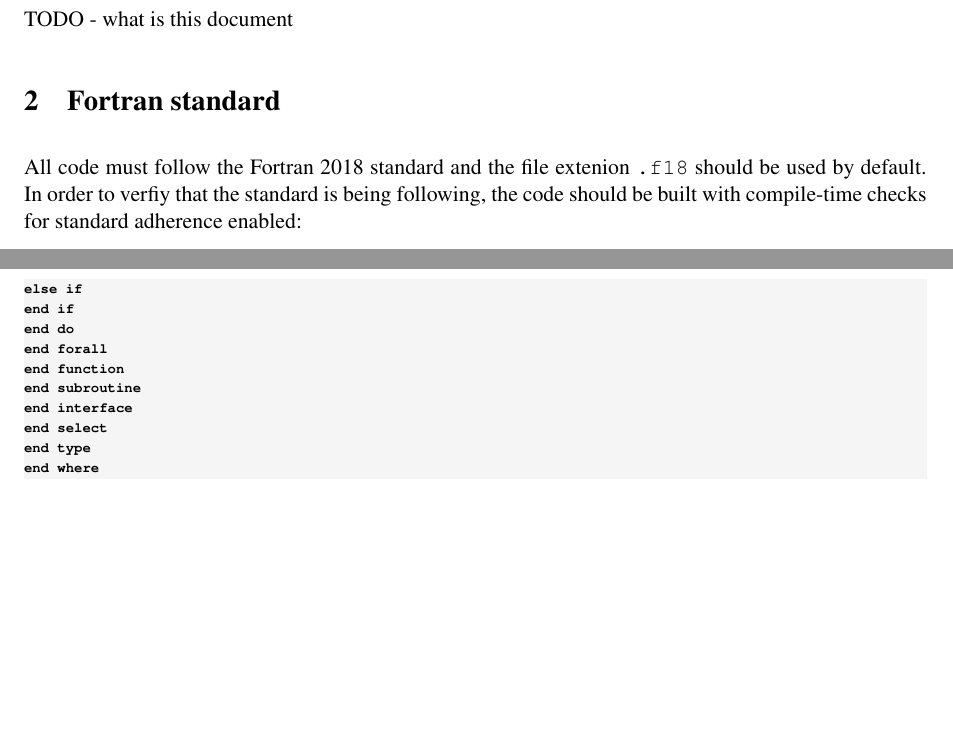
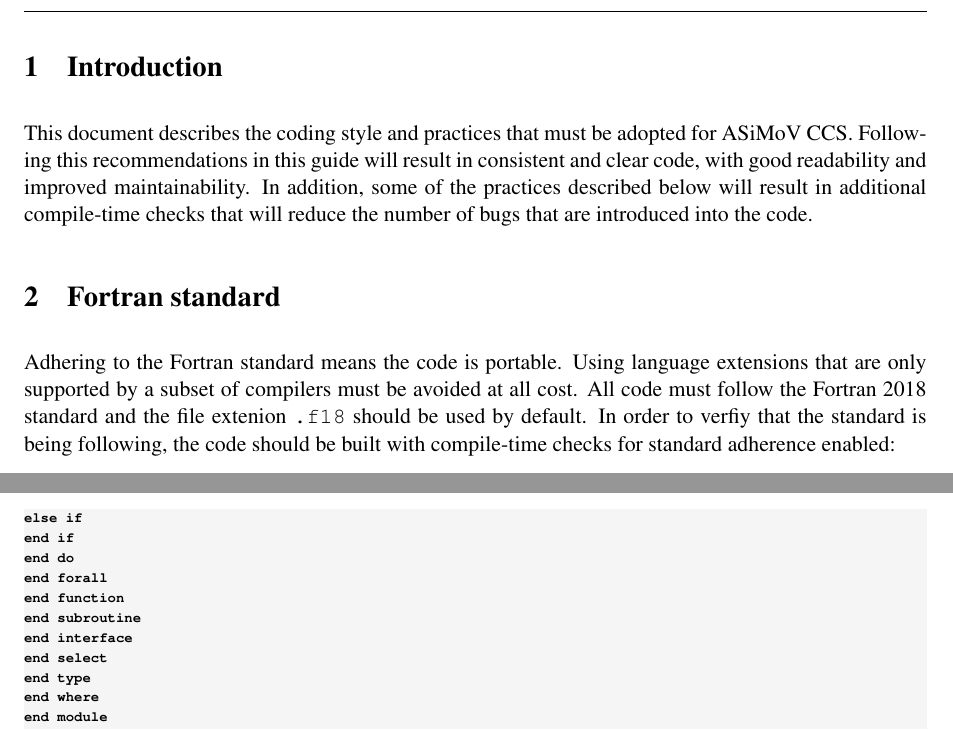
Before and after one commit to asimovpp/asimov-ccs, a LaTeX document (style_guide/source.tex): two parts of pages 2 and 4 of 5 before the commit and two parts of pages 2 and 5 of 5 after it, joined at a grey line, cut at the place of the change, the shorter picture padded with empty space. Compiled offline with pdfLaTeX; a LaTeX package or settings file that is missing is left out.

Commit message:
Introduction

```diff
--- a/style_guide/source.tex
+++ b/style_guide/source.tex
@@ -79,19 +79,22 @@
 % CONTENT HERE
 
 \section{Introduction}
-TODO - what is this document
+This document describes the coding style and practices that must be adopted for ASiMoV CCS. Following this recommendations
+in this guide will result in consistent and clear code, with good readability and improved maintainability. In addition,
+some of the practices described below will result in additional compile-time checks that will reduce the number of
+bugs that are introduced into the code.
 
 \section{Fortran standard}
-All code must follow the Fortran 2018 standard and the file extenion \texttt{.f18} should be used by default. In order to verfiy that the standard is being following, the code should
-be built with compile-time checks for standard adherence enabled:
+Adhering to the Fortran standard means the code is portable. Using language extensions that are only supported by a subset
+of compilers must be avoided at all cost. All code must follow the Fortran 2018 standard and the file extenion \texttt{.f18}
+should be used by default. In order to verfiy that the standard is being following, the code should be built with
+compile-time checks for standard adherence enabled:
 \begin{itemize}
 \item Cray Fortran: \texttt{-en}
 \item Gnu Fortran: \texttt{-std=f2018}
 \item Intel Fortran: \texttt{-std18}
 \item AMD Fortran: \texttt{-Mstandard}
 \end{itemize}
-
-
 
 \section{Naming conventions and capitalisation}
 The following naming and capitalisation conventions should be followed:
```
Also changed, not shown: style_guide/source.tex (3 more changed lines).
